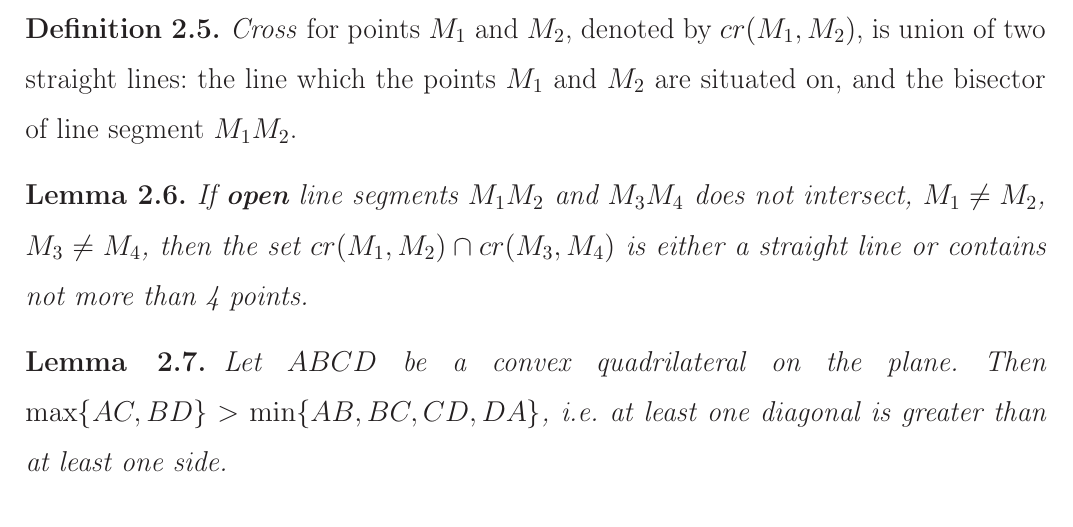
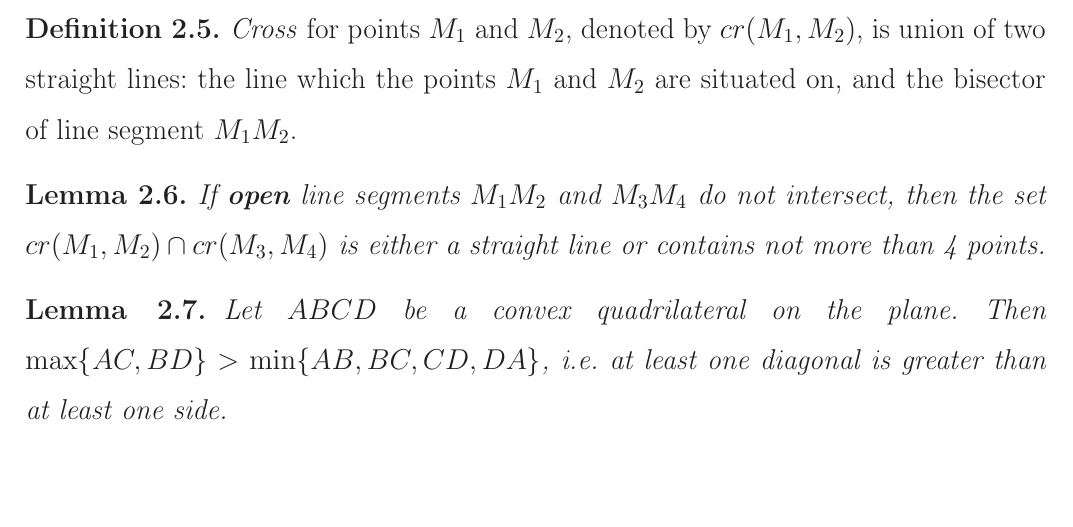
Before and after one commit to nickkolok/sct-statya, a LaTeX document (pps-linear-bound/pps-linear-lower-bound.tex): part of page 3 of 8, cut so that both start at the same text, the shorter picture padded with empty space. Compiled offline with LaTeX, dvips and Ghostscript.

Commit message:
Fix a lemma formulation

```diff
--- a/pps-linear-bound/pps-linear-lower-bound.tex
+++ b/pps-linear-bound/pps-linear-lower-bound.tex
@@ -178,8 +178,8 @@ For building the bound, we also require the following results and notions from~\
 
 \begin{lemma}
 	\label{lem:intervals_cross}
-	If \textbf{open} line segments $M_1 M_2$ and $M_3 M_4$ does not intersect,
-	$M_1 \neq M_2$, $M_3 \neq M_4$,
+	If \textbf{open} line segments $M_1 M_2$ and $M_3 M_4$ do not intersect,
+	%$M_1 \neq M_2$, $M_3 \neq M_4$,
 	then the set $cr(M_1,M_2) \cap cr(M_3,M_4)$ is either a straight line or contains not more than 4 points.
 \end{lemma}
 
```
